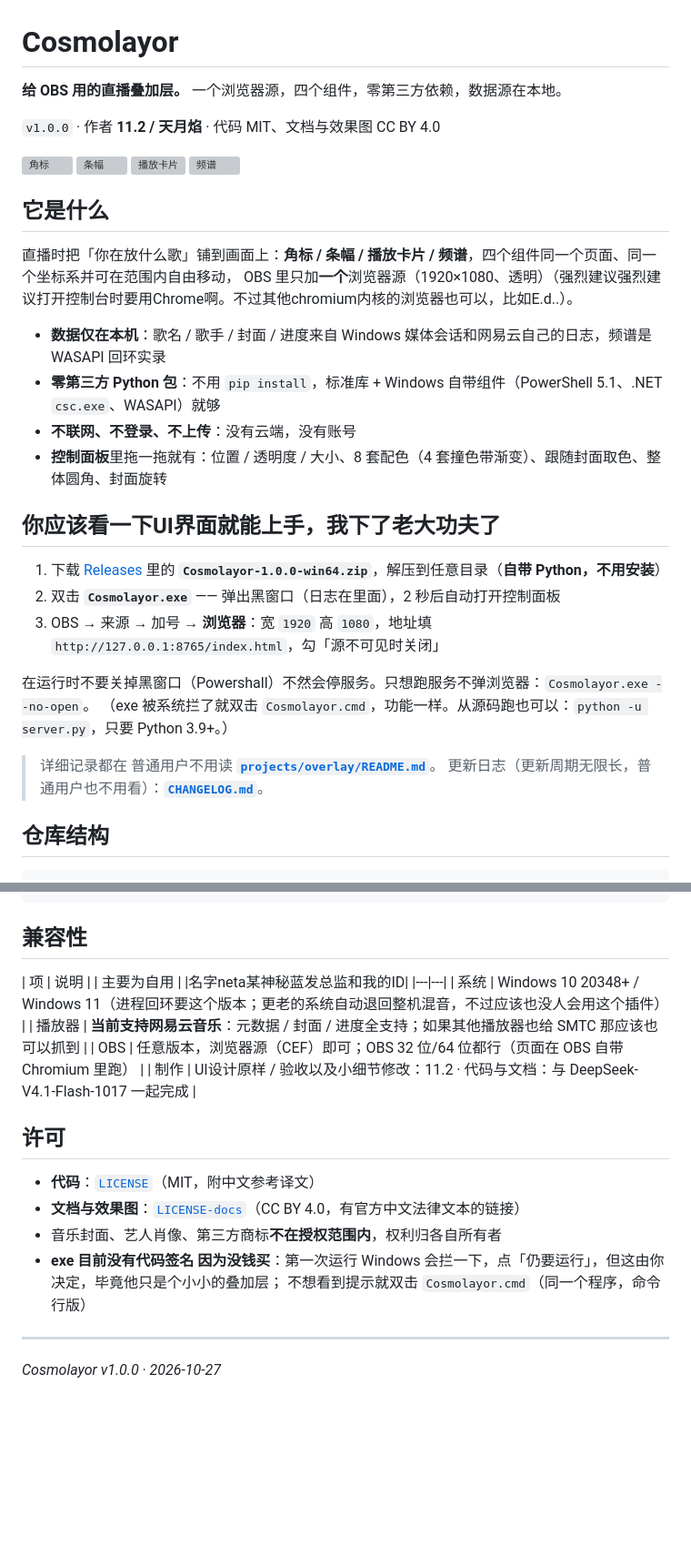
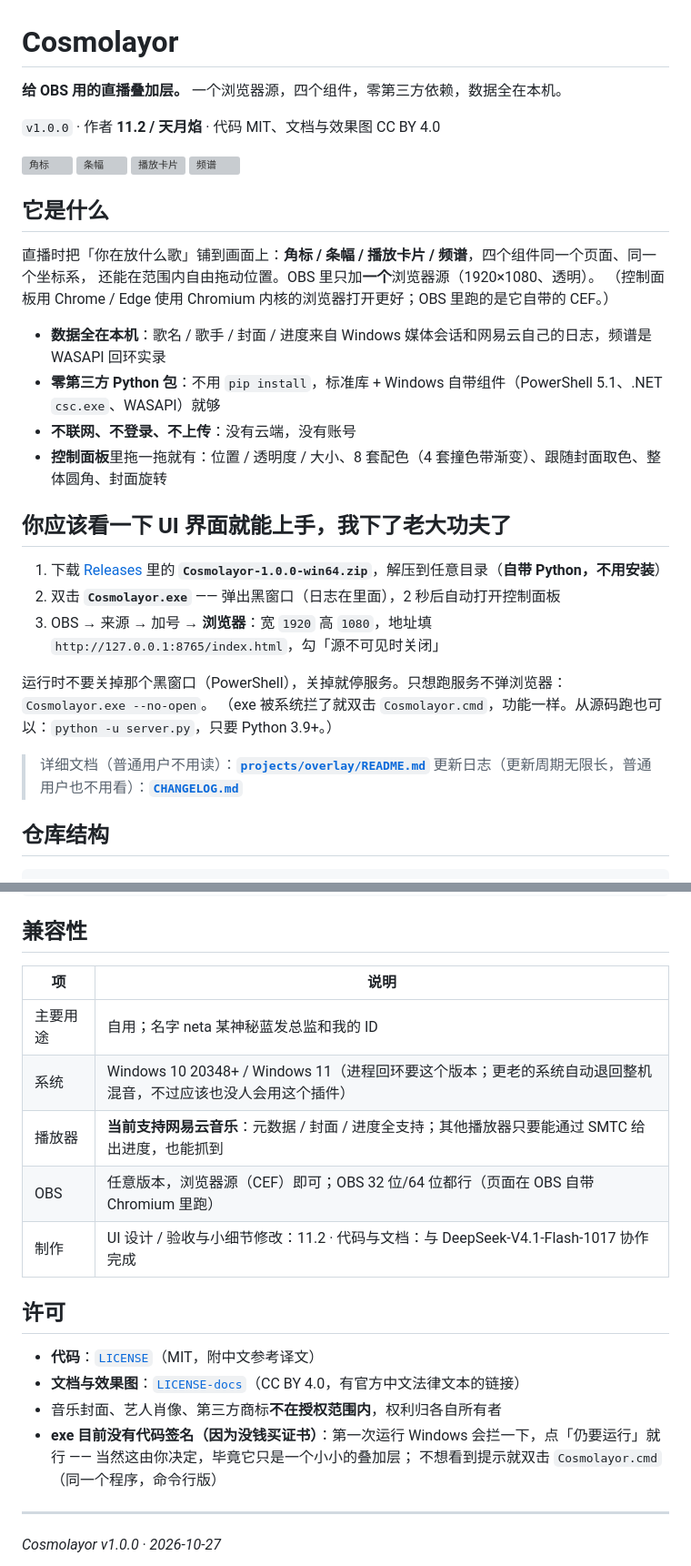
Before and after one commit to Miraclefires/Cosmolayor, a Markdown page: README.md, 2 parts joined by grey strips. Shown at 91% size. Drawn GitHub-style; blank space fills up the shorter version; grey boxes are pictures that could not be loaded.

```diff
--- a/README.md
+++ b/README.md
@@ -1,5 +1,6 @@
 # Cosmolayor
-**给 OBS 用的直播叠加层。** 一个浏览器源，四个组件，零第三方依赖，数据源在本地。
+
+**给 OBS 用的直播叠加层。** 一个浏览器源，四个组件，零第三方依赖，数据全在本机。
 
 `v1.0.0` · 作者 **11.2 / 天月焰** · 代码 MIT、文档与效果图 CC BY 4.0
 
@@ -10,25 +11,26 @@
 
 ## 它是什么
 
-直播时把「你在放什么歌」铺到画面上：**角标 / 条幅 / 播放卡片 / 频谱**，四个组件同一个页面、同一个坐标系并可在范围内自由移动，
-OBS 里只加**一个**浏览器源（1920×1080、透明）（强烈建议强烈建议打开控制台时要用Chrome啊。不过其他chromium内核的浏览器也可以，比如E.d..）。
+直播时把「你在放什么歌」铺到画面上：**角标 / 条幅 / 播放卡片 / 频谱**，四个组件同一个页面、同一个坐标系，
+还能在范围内自由拖动位置。OBS 里只加**一个**浏览器源（1920×1080、透明）。
+（控制面板用 Chrome / Edge 使用 Chromium 内核的浏览器打开更好；OBS 里跑的是它自带的 CEF。）
 
-- **数据仅在本机**：歌名 / 歌手 / 封面 / 进度来自 Windows 媒体会话和网易云自己的日志，频谱是 WASAPI 回环实录
+- **数据全在本机**：歌名 / 歌手 / 封面 / 进度来自 Windows 媒体会话和网易云自己的日志，频谱是 WASAPI 回环实录
 - **零第三方 Python 包**：不用 `pip install`，标准库 + Windows 自带组件（PowerShell 5.1、.NET `csc.exe`、WASAPI）就够
 - **不联网、不登录、不上传**：没有云端，没有账号
 - **控制面板**里拖一拖就有：位置 / 透明度 / 大小、8 套配色（4 套撞色带渐变）、跟随封面取色、整体圆角、封面旋转
 
-## 你应该看一下UI界面就能上手，我下了老大功夫了
+## 你应该看一下 UI 界面就能上手，我下了老大功夫了
 
 1. 下载 [Releases](../../releases) 里的 **`Cosmolayor-1.0.0-win64.zip`**，解压到任意目录（**自带 Python，不用安装**）
 2. 双击 **`Cosmolayor.exe`** —— 弹出黑窗口（日志在里面），2 秒后自动打开控制面板
 3. OBS → 来源 → 加号 → **浏览器**：宽 `1920` 高 `1080`，地址填 `http://127.0.0.1:8765/index.html`，勾「源不可见时关闭」
 
-在运行时不要关掉黑窗口（Powershall）不然会停服务。只想跑服务不弹浏览器：`Cosmolayor.exe --no-open`。
+运行时不要关掉那个黑窗口（PowerShell），关掉就停服务。只想跑服务不弹浏览器：`Cosmolayor.exe --no-open`。
 （exe 被系统拦了就双击 `Cosmolayor.cmd`，功能一样。从源码跑也可以：`python -u server.py`，只要 Python 3.9+。）
 
-> 详细记录都在 普通用户不用读 **[`projects/overlay/README.md`](projects/overlay/README.md)**。
-> 更新日志（更新周期无限长，普通用户也不用看）：**[`CHANGELOG.md`](projects/overlay/CHANGELOG.md)**。
+> 详细文档（普通用户不用读）：**[`projects/overlay/README.md`](projects/overlay/README.md)**
+> 更新日志（更新周期无限长，普通用户也不用看）：**[`CHANGELOG.md`](projects/overlay/CHANGELOG.md)**
 
 ## 仓库结构
 
@@ -51,20 +53,19 @@ OBS 里只加**一个**浏览器源（1920×1080、透明）（强烈建议强
 ## 兼容性
 
 | 项 | 说明 |
-| 主要为自用 |
-|名字neta某神秘蓝发总监和我的ID|
 |---|---|
+| 主要用途 | 自用；名字 neta 某神秘蓝发总监和我的 ID |
 | 系统 | Windows 10 20348+ / Windows 11（进程回环要这个版本；更老的系统自动退回整机混音，不过应该也没人会用这个插件） |
-| 播放器 | **当前支持网易云音乐**：元数据 / 封面 / 进度全支持；如果其他播放器也给 SMTC 那应该也可以抓到 |
+| 播放器 | **当前支持网易云音乐**：元数据 / 封面 / 进度全支持；其他播放器只要能通过 SMTC 给出进度，也能抓到 |
 | OBS | 任意版本，浏览器源（CEF）即可；OBS 32 位/64 位都行（页面在 OBS 自带 Chromium 里跑） |
-| 制作 | UI设计原样 / 验收以及小细节修改：11.2 · 代码与文档：与 DeepSeek-V4.1-Flash-1017 一起完成 |
+| 制作 | UI 设计 / 验收与小细节修改：11.2 · 代码与文档：与 DeepSeek-V4.1-Flash-1017 协作完成 |
 
 ## 许可
 
 - **代码**：[`LICENSE`](LICENSE)（MIT，附中文参考译文）
 - **文档与效果图**：[`LICENSE-docs`](LICENSE-docs)（CC BY 4.0，有官方中文法律文本的链接）
 - 音乐封面、艺人肖像、第三方商标**不在授权范围内**，权利归各自所有者
-- **exe 目前没有代码签名 因为没钱买**：第一次运行 Windows 会拦一下，点「仍要运行」，但这由你决定，毕竟他只是个小小的叠加层；
+- **exe 目前没有代码签名（因为没钱买证书）**：第一次运行 Windows 会拦一下，点「仍要运行」就行 —— 当然这由你决定，毕竟它只是一个小小的叠加层；
   不想看到提示就双击 `Cosmolayor.cmd`（同一个程序，命令行版）
 
 ---
```
